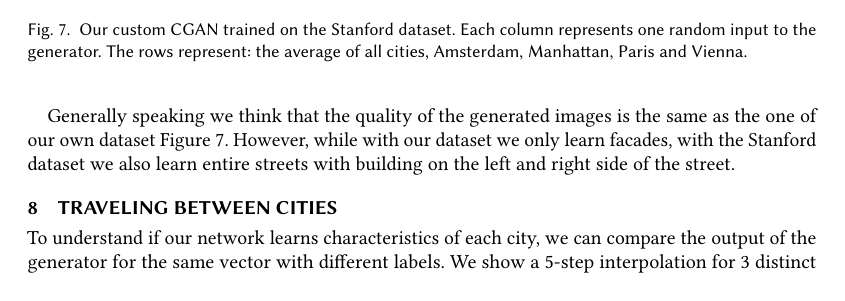
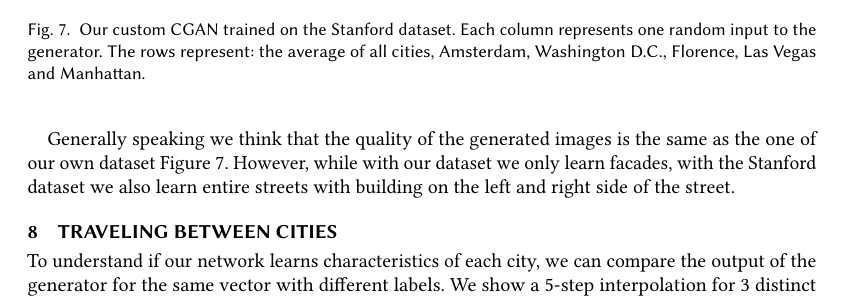
Before and after one commit to muxamilian/city-gan, a LaTeX paper (paper.tex): part of page 7 of 10, cut so that both start at the same text. Compiled offline with pdfLaTeX.

Commit message:
Update paper.tex

```diff
--- a/paper.tex
+++ b/paper.tex
@@ -408,7 +408,7 @@ Thus we also tried training the CGAN with only these three cities, hoping this w
 
 \begin{figure}[h]
 \includegraphics[width=\columnwidth]{figures/good_hack_stanford_dataset.jpg}
-\caption{Our custom CGAN trained on the Stanford dataset. Each column represents one random input to the generator. The rows represent: the average of all cities, Amsterdam, Manhattan, Paris and Vienna.}
+\caption{Our custom CGAN trained on the Stanford dataset. Each column represents one random input to the generator. The rows represent: the average of all cities, Amsterdam, Washington D.C., Florence, Las Vegas and Manhattan.}
 \label{fig:stanford_net}
 \end{figure}
 
```
